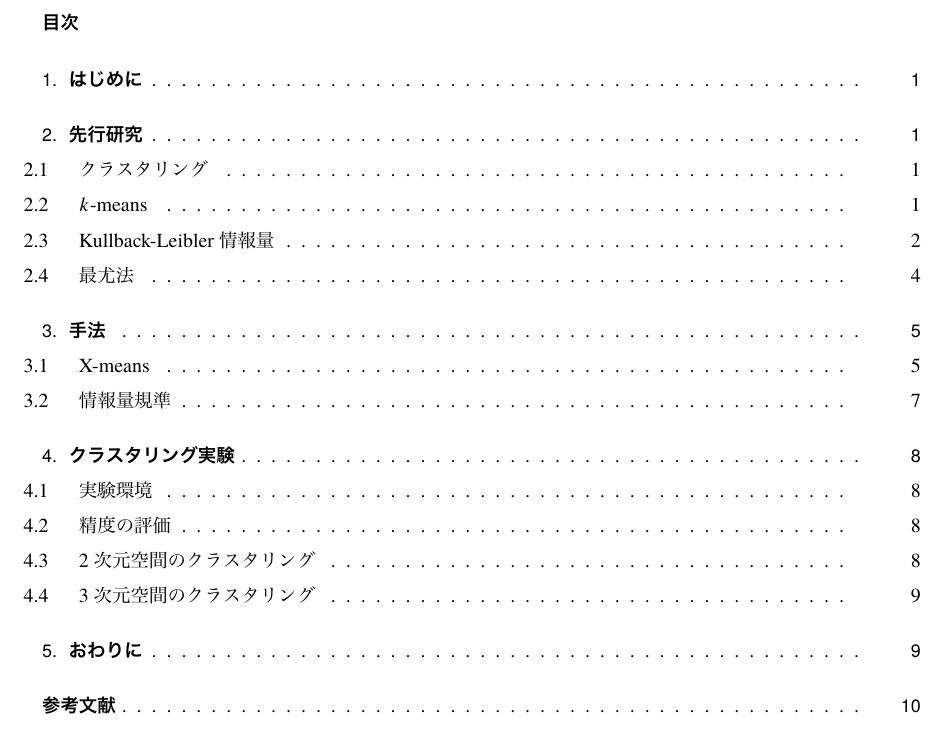
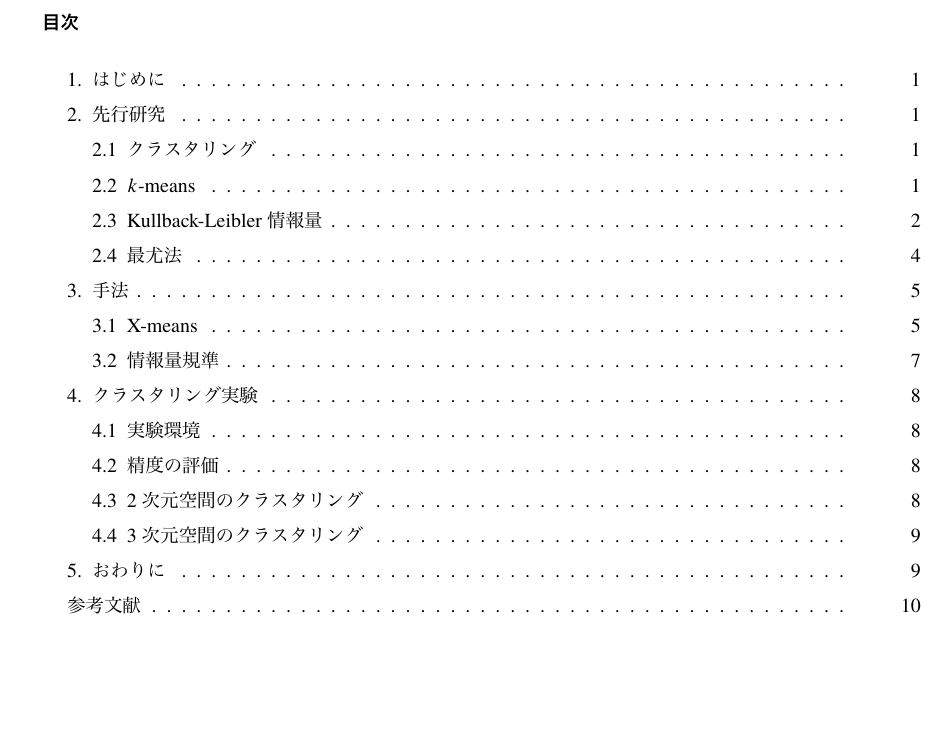
Before and after one commit to raryosu/graduation-research, a LaTeX document (docs/interim/root.tex): part of page 2 of 13, cut so that both start at the same text, the shorter picture padded with empty space. The pictures show the PDF file docs/interim/root.pdf that the author committed with the source.

Commit message:
toc環境の修正
- subsection以下がひどいことになっていたので

```diff
--- a/docs/interim/root.tex
+++ b/docs/interim/root.tex
@@ -3,6 +3,7 @@
 % 卒業研究報告書スタイルファイル
 \usepackage{layouts/tsuyama/eeses}
 
+\usepackage[tocgraduated]{tocstyle}
 % ソースコード表示
 \usepackage{listings}
 % 色
```
Also changed, not shown: docs/interim/root.pdf.
